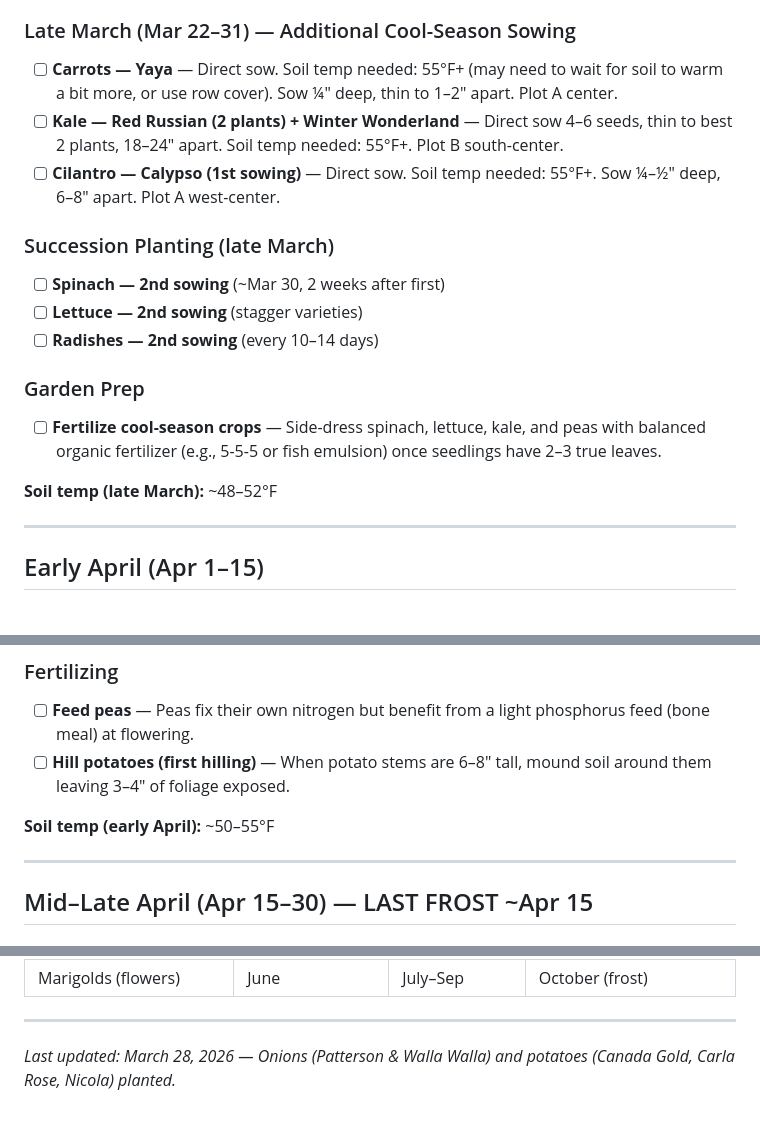
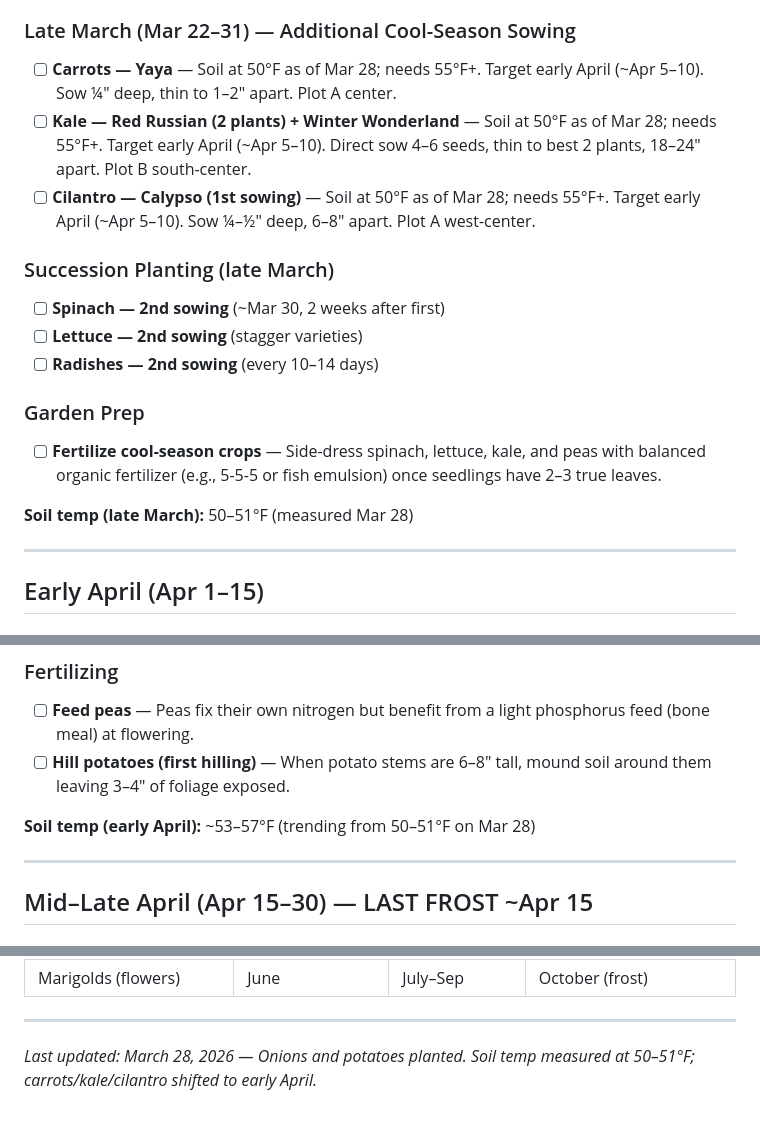
Before and after one commit to dandedj/garden-2026, a Markdown page: garden-timeline.md, 3 parts joined by grey strips. GitHub-like rendering.

Commit message:
Update soil temp to 50-51F measured Mar 28
Carrots, kale, and cilantro shifted to early April (~Apr 5-10)
since they need 55F+ and soil is currently at 50-51F.
Updated projected soil temps for early April accordingly.

Co-Authored-By: Claude Opus 4.6 (1M context) <noreply@anthropic.com>

```diff
--- a/garden-timeline.md
+++ b/garden-timeline.md
@@ -85,9 +85,9 @@ Last frost: ~April 15 · First fall frost: ~October 15 · Growing season: ~180 d
 - [x] **Plant potatoes (Mar 28)** — Canada Gold, Carla Rose & Nicola planted 4" deep, 12" apart, Plot B east.
 
 ### Late March (Mar 22–31) — Additional Cool-Season Sowing
-- [ ] **Carrots — Yaya** — Direct sow. Soil temp needed: 55°F+ (may need to wait for soil to warm a bit more, or use row cover). Sow ¼" deep, thin to 1–2" apart. Plot A center.
-- [ ] **Kale — Red Russian (2 plants) + Winter Wonderland** — Direct sow 4–6 seeds, thin to best 2 plants, 18–24" apart. Soil temp needed: 55°F+. Plot B south-center.
-- [ ] **Cilantro — Calypso (1st sowing)** — Direct sow. Soil temp needed: 55°F+. Sow ¼–½" deep, 6–8" apart. Plot A west-center.
+- [ ] **Carrots — Yaya** — Soil at 50°F as of Mar 28; needs 55°F+. Target early April (~Apr 5–10). Sow ¼" deep, thin to 1–2" apart. Plot A center.
+- [ ] **Kale — Red Russian (2 plants) + Winter Wonderland** — Soil at 50°F as of Mar 28; needs 55°F+. Target early April (~Apr 5–10). Direct sow 4–6 seeds, thin to best 2 plants, 18–24" apart. Plot B south-center.
+- [ ] **Cilantro — Calypso (1st sowing)** — Soil at 50°F as of Mar 28; needs 55°F+. Target early April (~Apr 5–10). Sow ¼–½" deep, 6–8" apart. Plot A west-center.
 
 ### Succession Planting (late March)
 - [ ] **Spinach — 2nd sowing** (~Mar 30, 2 weeks after first)
@@ -97,7 +97,7 @@ Last frost: ~April 15 · First fall frost: ~October 15 · Growing season: ~180 d
 ### Garden Prep
 - [ ] **Fertilize cool-season crops** — Side-dress spinach, lettuce, kale, and peas with balanced organic fertilizer (e.g., 5-5-5 or fish emulsion) once seedlings have 2–3 true leaves.
 
-**Soil temp (late March):** ~48–52°F
+**Soil temp (late March):** 50–51°F (measured Mar 28)
 
 ---
 
@@ -123,7 +123,7 @@ Last frost: ~April 15 · First fall frost: ~October 15 · Growing season: ~180 d
 - [ ] **Feed peas** — Peas fix their own nitrogen but benefit from a light phosphorus feed (bone meal) at flowering.
 - [ ] **Hill potatoes (first hilling)** — When potato stems are 6–8" tall, mound soil around them leaving 3–4" of foliage exposed.
 
-**Soil temp (early April):** ~50–55°F
+**Soil temp (early April):** ~53–57°F (trending from 50–51°F on Mar 28)
 
 ---
 
@@ -442,4 +442,4 @@ Last frost: ~April 15 · First fall frost: ~October 15 · Growing season: ~180 d
 
 ---
 
-*Last updated: March 28, 2026 — Onions (Patterson & Walla Walla) and potatoes (Canada Gold, Carla Rose, Nicola) planted.*
+*Last updated: March 28, 2026 — Onions and potatoes planted. Soil temp measured at 50–51°F; carrots/kale/cilantro shifted to early April.*
```
